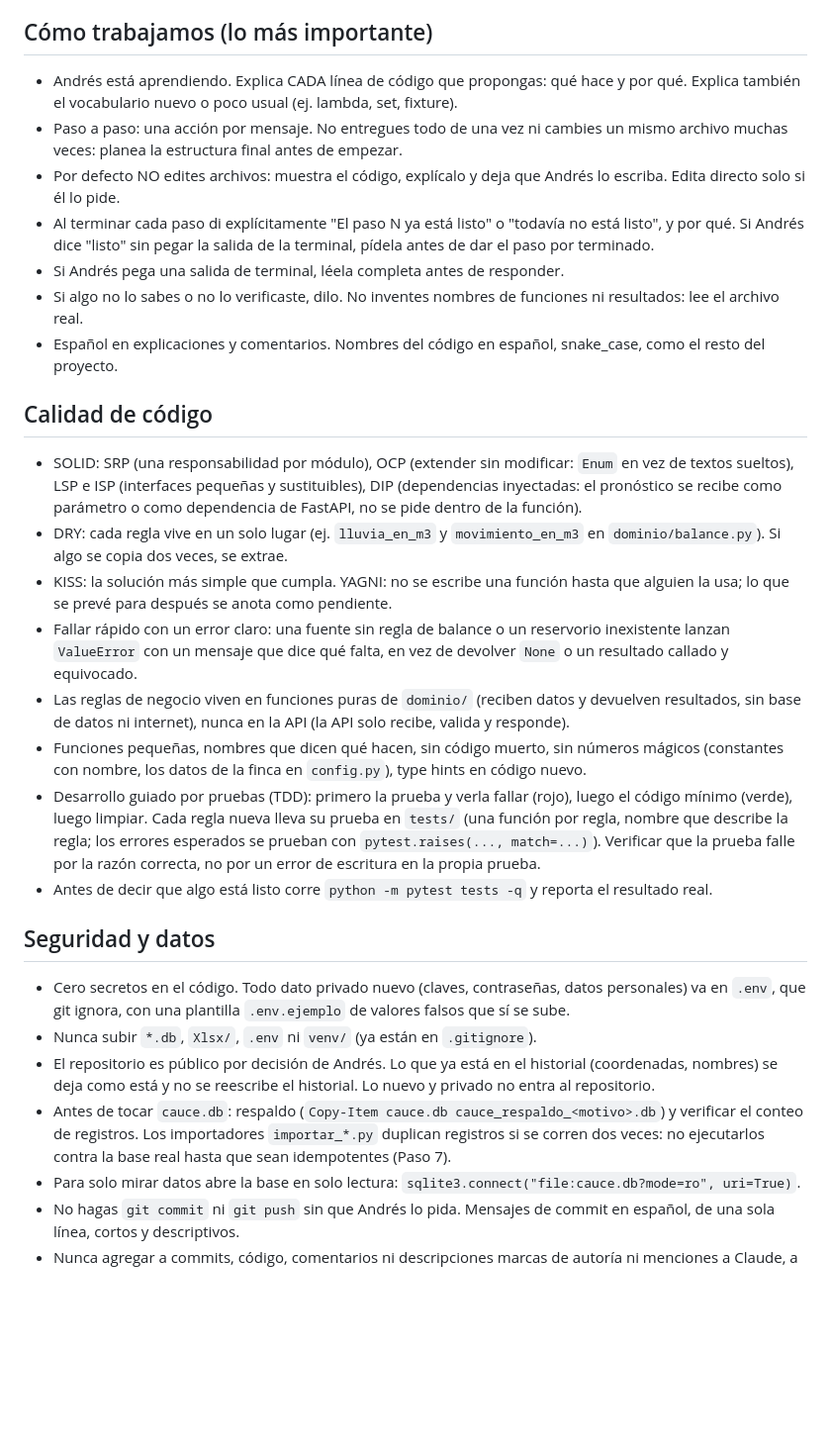
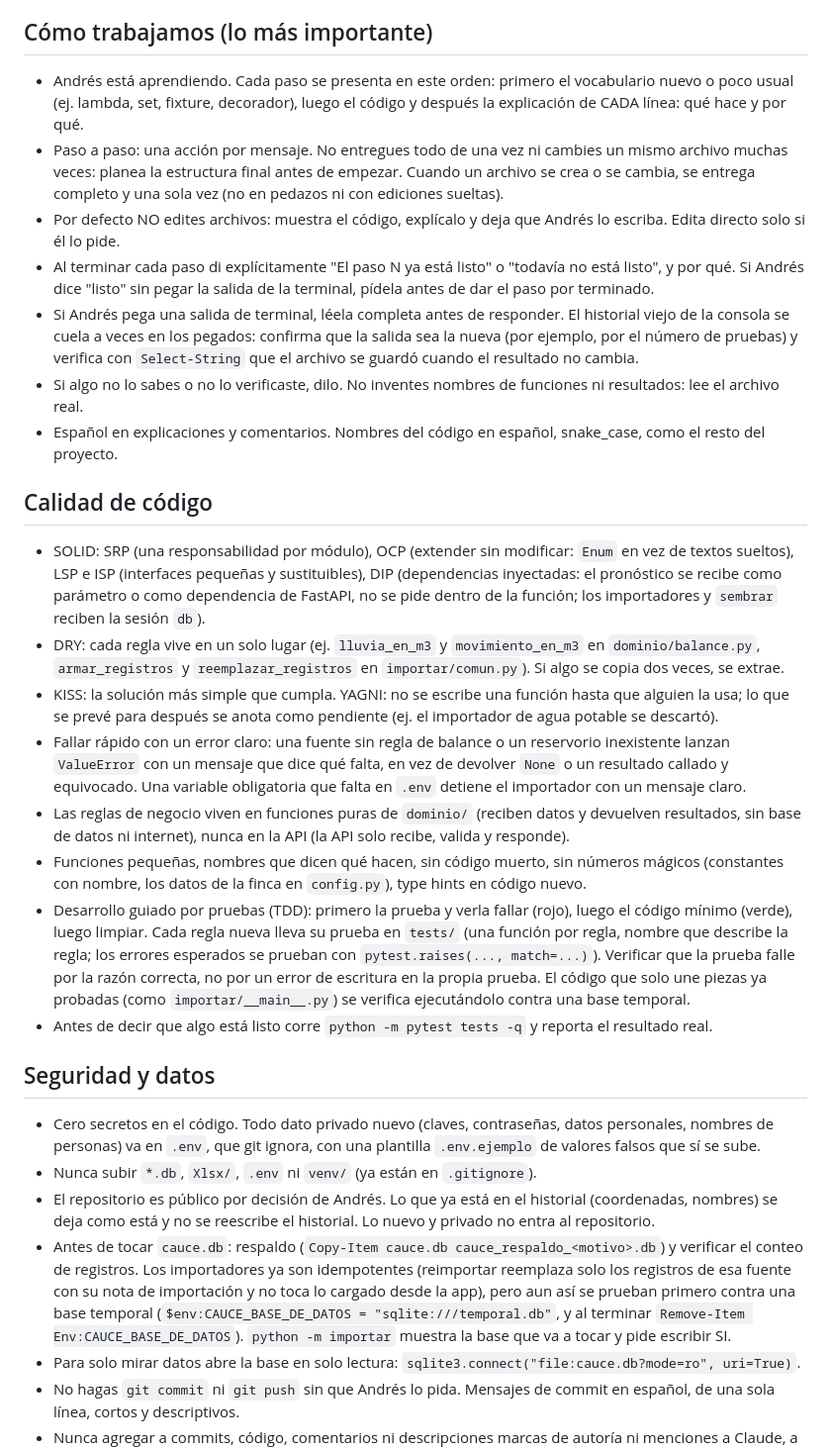
Before and after one commit to andresgallego14/Cauce, a Markdown page: CLAUDE.md, the part around one of its changes. Shown at 99% size. Rendered like a GitHub page; blank space fills up the shorter version.

```diff
--- a/CLAUDE.md
+++ b/CLAUDE.md
@@ -8,31 +8,31 @@ Llegaremos a ser una app que tenga que ver con todo lo que tiene una finca: moni
 
 ## Cómo trabajamos (lo más importante)
 
-- Andrés está aprendiendo. Explica CADA línea de código que propongas: qué hace y por qué. Explica también el vocabulario nuevo o poco usual (ej. lambda, set, fixture).
-- Paso a paso: una acción por mensaje. No entregues todo de una vez ni cambies un mismo archivo muchas veces: planea la estructura final antes de empezar.
+- Andrés está aprendiendo. Cada paso se presenta en este orden: primero el vocabulario nuevo o poco usual (ej. lambda, set, fixture, decorador), luego el código y después la explicación de CADA línea: qué hace y por qué.
+- Paso a paso: una acción por mensaje. No entregues todo de una vez ni cambies un mismo archivo muchas veces: planea la estructura final antes de empezar. Cuando un archivo se crea o se cambia, se entrega completo y una sola vez (no en pedazos ni con ediciones sueltas).
 - Por defecto NO edites archivos: muestra el código, explícalo y deja que Andrés lo escriba. Edita directo solo si él lo pide.
 - Al terminar cada paso di explícitamente "El paso N ya está listo" o "todavía no está listo", y por qué. Si Andrés dice "listo" sin pegar la salida de la terminal, pídela antes de dar el paso por terminado.
-- Si Andrés pega una salida de terminal, léela completa antes de responder.
+- Si Andrés pega una salida de terminal, léela completa antes de responder. El historial viejo de la consola se cuela a veces en los pegados: confirma que la salida sea la nueva (por ejemplo, por el número de pruebas) y verifica con `Select-String` que el archivo se guardó cuando el resultado no cambia.
 - Si algo no lo sabes o no lo verificaste, dilo. No inventes nombres de funciones ni resultados: lee el archivo real.
 - Español en explicaciones y comentarios. Nombres del código en español, snake_case, como el resto del proyecto.
 
 ## Calidad de código
 
-- SOLID: SRP (una responsabilidad por módulo), OCP (extender sin modificar: `Enum` en vez de textos sueltos), LSP e ISP (interfaces pequeñas y sustituibles), DIP (dependencias inyectadas: el pronóstico se recibe como parámetro o como dependencia de FastAPI, no se pide dentro de la función).
-- DRY: cada regla vive en un solo lugar (ej. `lluvia_en_m3` y `movimiento_en_m3` en `dominio/balance.py`). Si algo se copia dos veces, se extrae.
-- KISS: la solución más simple que cumpla. YAGNI: no se escribe una función hasta que alguien la usa; lo que se prevé para después se anota como pendiente.
-- Fallar rápido con un error claro: una fuente sin regla de balance o un reservorio inexistente lanzan `ValueError` con un mensaje que dice qué falta, en vez de devolver `None` o un resultado callado y equivocado.
+- SOLID: SRP (una responsabilidad por módulo), OCP (extender sin modificar: `Enum` en vez de textos sueltos), LSP e ISP (interfaces pequeñas y sustituibles), DIP (dependencias inyectadas: el pronóstico se recibe como parámetro o como dependencia de FastAPI, no se pide dentro de la función; los importadores y `sembrar` reciben la sesión `db`).
+- DRY: cada regla vive en un solo lugar (ej. `lluvia_en_m3` y `movimiento_en_m3` en `dominio/balance.py`, `armar_registros` y `reemplazar_registros` en `importar/comun.py`). Si algo se copia dos veces, se extrae.
+- KISS: la solución más simple que cumpla. YAGNI: no se escribe una función hasta que alguien la usa; lo que se prevé para después se anota como pendiente (ej. el importador de agua potable se descartó).
+- Fallar rápido con un error claro: una fuente sin regla de balance o un reservorio inexistente lanzan `ValueError` con un mensaje que dice qué falta, en vez de devolver `None` o un resultado callado y equivocado. Una variable obligatoria que falta en `.env` detiene el importador con un mensaje claro.
 - Las reglas de negocio viven en funciones puras de `dominio/` (reciben datos y devuelven resultados, sin base de datos ni internet), nunca en la API (la API solo recibe, valida y responde).
 - Funciones pequeñas, nombres que dicen qué hacen, sin código muerto, sin números mágicos (constantes con nombre, los datos de la finca en `config.py`), type hints en código nuevo.
-- Desarrollo guiado por pruebas (TDD): primero la prueba y verla fallar (rojo), luego el código mínimo (verde), luego limpiar. Cada regla nueva lleva su prueba en `tests/` (una función por regla, nombre que describe la regla; los errores esperados se prueban con `pytest.raises(..., match=...)`). Verificar que la prueba falle por la razón correcta, no por un error de escritura en la propia prueba.
+- Desarrollo guiado por pruebas (TDD): primero la prueba y verla fallar (rojo), luego el código mínimo (verde), luego limpiar. Cada regla nueva lleva su prueba en `tests/` (una función por regla, nombre que describe la regla; los errores esperados se prueban con `pytest.raises(..., match=...)`). Verificar que la prueba falle por la razón correcta, no por un error de escritura en la propia prueba. El código que solo une piezas ya probadas (como `importar/__main__.py`) se verifica ejecutándolo contra una base temporal.
 - Antes de decir que algo está listo corre `python -m pytest tests -q` y reporta el resultado real.
 
 ## Seguridad y datos
 
-- Cero secretos en el código. Todo dato privado nuevo (claves, contraseñas, datos personales) va en `.env`, que git ignora, con una plantilla `.env.ejemplo` de valores falsos que sí se sube.
+- Cero secretos en el código. Todo dato privado nuevo (claves, contraseñas, datos personales, nombres de personas) va en `.env`, que git ignora, con una plantilla `.env.ejemplo` de valores falsos que sí se sube.
 - Nunca subir `*.db`, `Xlsx/`, `.env` ni `venv/` (ya están en `.gitignore`).
 - El repositorio es público por decisión de Andrés. Lo que ya está en el historial (coordenadas, nombres) se deja como está y no se reescribe el historial. Lo nuevo y privado no entra al repositorio.
-- Antes de tocar `cauce.db`: respaldo (`Copy-Item cauce.db cauce_respaldo_<motivo>.db`) y verificar el conteo de registros. Los importadores `importar_*.py` duplican registros si se corren dos veces: no ejecutarlos contra la base real hasta que sean idempotentes (Paso 7).
+- Antes de tocar `cauce.db`: respaldo (`Copy-Item cauce.db cauce_respaldo_<motivo>.db`) y verificar el conteo de registros. Los importadores ya son idempotentes (reimportar reemplaza solo los registros de esa fuente con su nota de importación y no toca lo cargado desde la app), pero aun así se prueban primero contra una base temporal (`$env:CAUCE_BASE_DE_DATOS = "sqlite:///temporal.db"`, y al terminar `Remove-Item Env:CAUCE_BASE_DE_DATOS`). `python -m importar` muestra la base que va a tocar y pide escribir SI.
 - Para solo mirar datos abre la base en solo lectura: `sqlite3.connect("file:cauce.db?mode=ro", uri=True)`.
 - No hagas `git commit` ni `git push` sin que Andrés lo pida. Mensajes de commit en español, de una sola línea, cortos y descriptivos.
 - Nunca agregar a commits, código, comentarios ni descripciones marcas de autoría ni menciones a Claude, a un modelo, enlaces de sesión o frases como "generado con". El código lo escribe Andrés.
```
Also changed, not shown: other parts of CLAUDE.md (+21 -11 lines).
